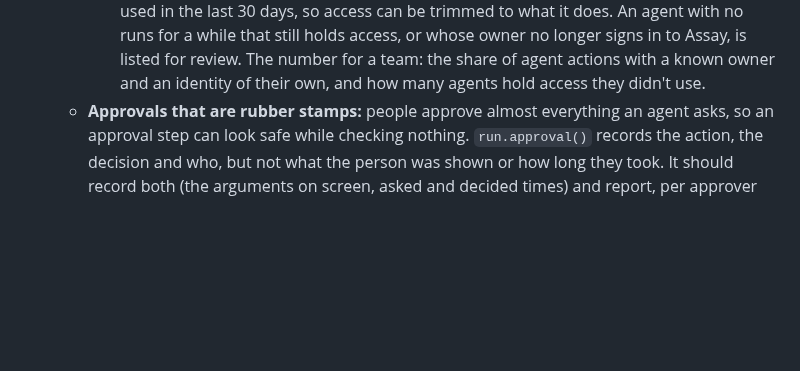
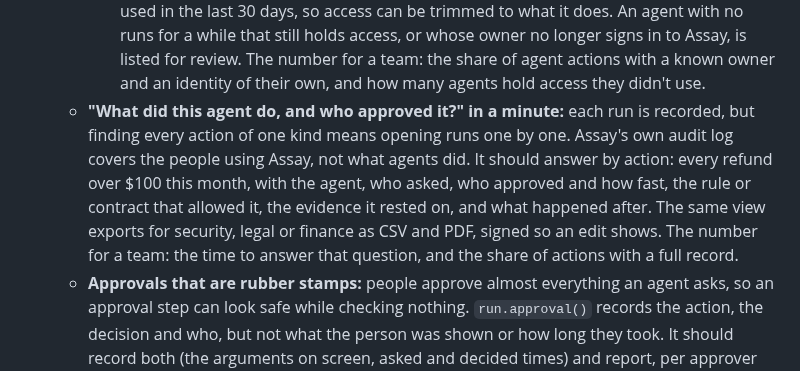
Before and after one commit to actions-marketplace-validations/tap222_assay-evals, a Markdown page: docs/roadmap.md, the part around the change. Drawn GitHub-style; blank space fills up the shorter version.

Commit message:
Roadmap: AI agent action audit, every action of a kind with who asked, who approved and the rule that allowed it

```diff
--- a/docs/roadmap.md
+++ b/docs/roadmap.md
@@ -307,6 +307,13 @@ User stories: [US-16](user-stories.md#us-16), [US-17](user-stories.md#us-17).
       review.
     The number for a team: the share of agent actions with a known owner and an identity of their
     own, and how many agents hold access they didn't use.
+  - **"What did this agent do, and who approved it?" in a minute:** each run is recorded, but
+    finding every action of one kind means opening runs one by one. Assay's own audit log covers
+    the people using Assay, not what agents did. It should answer by action: every refund over $100
+    this month, with the agent, who asked, who approved and how fast, the rule or contract that
+    allowed it, the evidence it rested on, and what happened after. The same view exports for
+    security, legal or finance as CSV and PDF, signed so an edit shows. The number for a team:
+    the time to answer that question, and the share of actions with a full record.
   - **Approvals that are rubber stamps:** people approve almost everything an agent asks, so an
     approval step can look safe while checking nothing. `run.approval()` records the action, the
     decision and who, but not what the person was shown or how long they took. It should record
```
